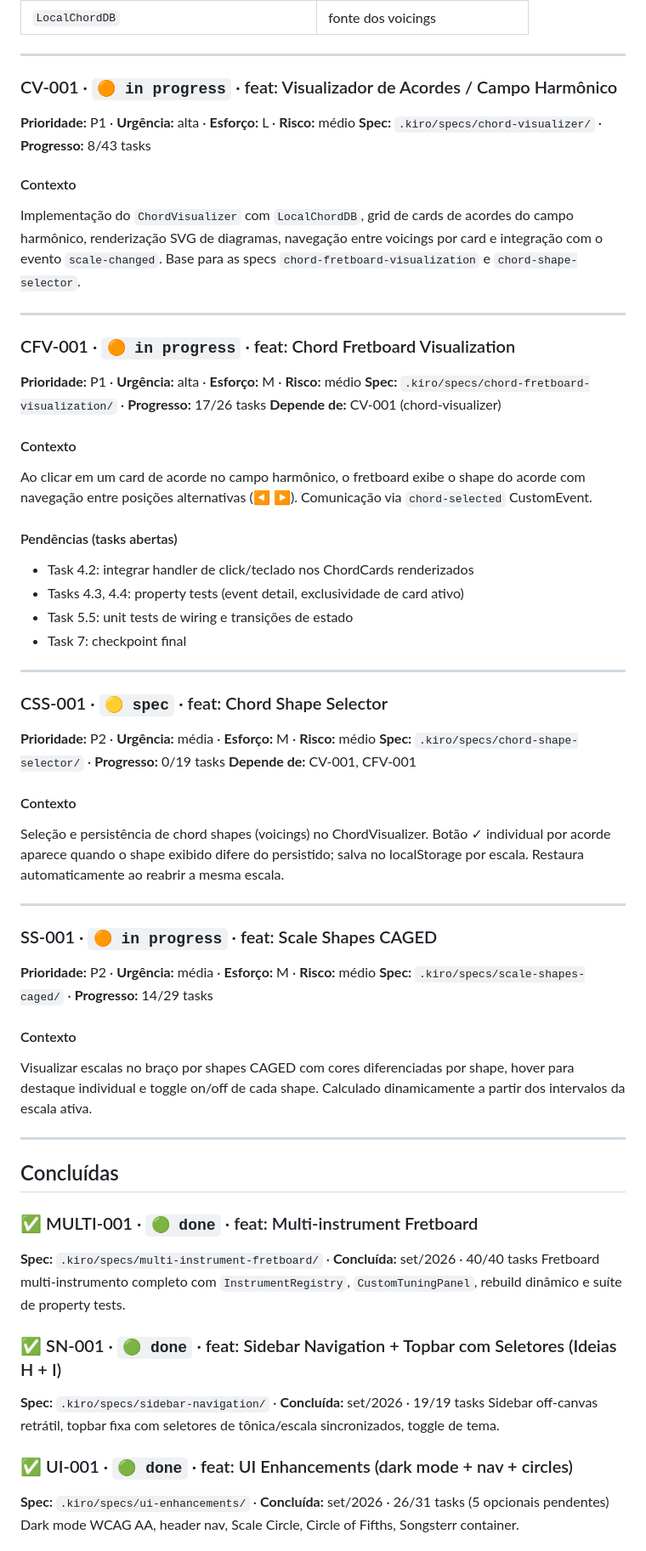
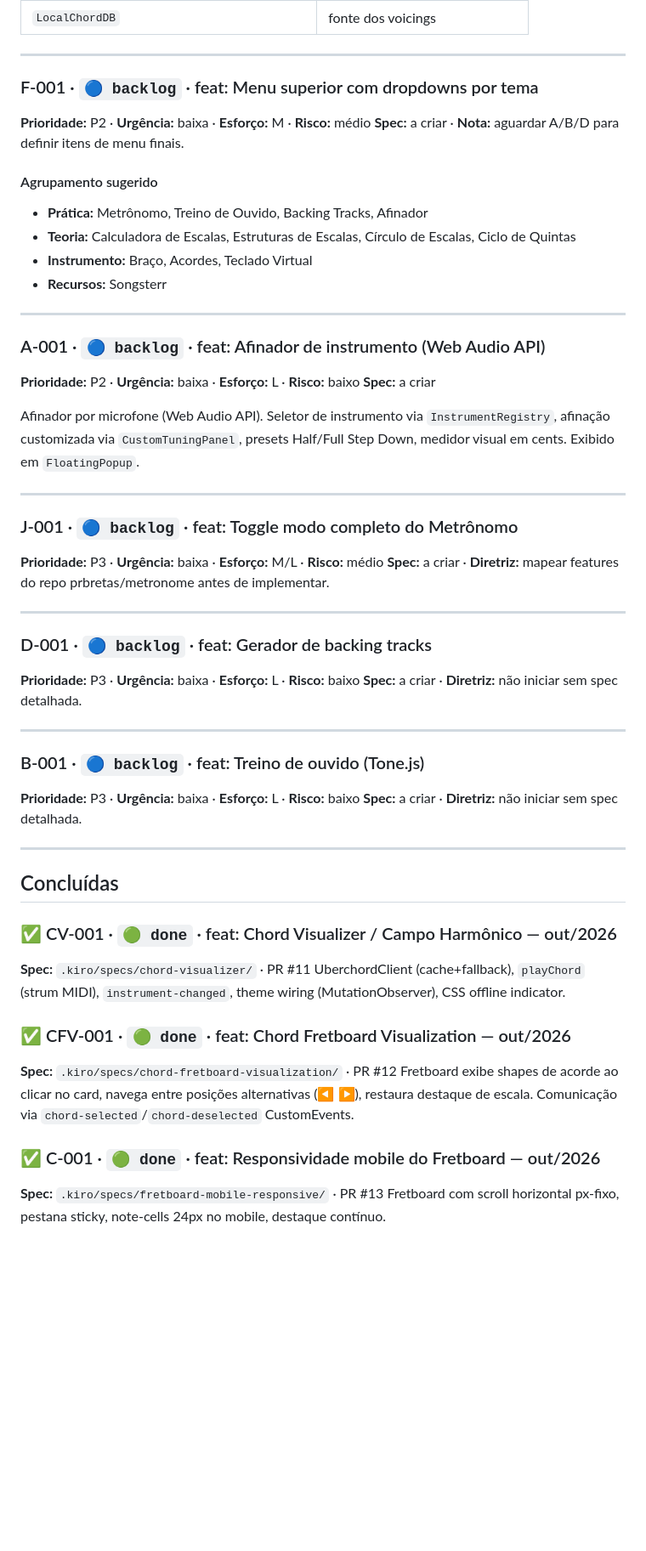
Before and after one commit to prbretas/musicpages, a Markdown page: docs/issues.md, the part around one of its changes. Shown at 85% size. GitHub-like rendering; blank space fills up the shorter version.

Commit message:
docs: atualiza issues.md e melhorias.md — CV-001, CFV-001, C-001, SS-001 concluidas

```diff
--- a/docs/issues.md
+++ b/docs/issues.md
@@ -198,77 +62,63 @@ reunindo hover-preview, navegação entre voicings e playback. Camada de UI que
 
 ---
 
-### CV-001 · `🟠 in progress` · feat: Visualizador de Acordes / Campo Harmônico
+### F-001 · `🔵 backlog` · feat: Menu superior com dropdowns por tema
 
-**Prioridade:** P1 · **Urgência:** alta · **Esforço:** L · **Risco:** médio
-**Spec:** `.kiro/specs/chord-visualizer/` · **Progresso:** 8/43 tasks
+**Prioridade:** P2 · **Urgência:** baixa · **Esforço:** M · **Risco:** médio
+**Spec:** a criar · **Nota:** aguardar A/B/D para definir itens de menu finais.
 
-#### Contexto
+#### Agrupamento sugerido
 
-Implementação do `ChordVisualizer` com `LocalChordDB`, grid de cards de acordes do campo
-harmônico, renderização SVG de diagramas, navegação entre voicings por card e integração com
-o evento `scale-changed`. Base para as specs `chord-fretboard-visualization` e `chord-shape-selector`.
+- **Prática:** Metrônomo, Treino de Ouvido, Backing Tracks, Afinador
+- **Teoria:** Calculadora de Escalas, Estruturas de Escalas, Círculo de Escalas, Ciclo de Quintas
+- **Instrumento:** Braço, Acordes, Teclado Virtual
+- **Recursos:** Songsterr
 
 ---
 
-### CFV-001 · `🟠 in progress` · feat: Chord Fretboard Visualization
+### A-001 · `🔵 backlog` · feat: Afinador de instrumento (Web Audio API)
 
-**Prioridade:** P1 · **Urgência:** alta · **Esforço:** M · **Risco:** médio
-**Spec:** `.kiro/specs/chord-fretboard-visualization/` · **Progresso:** 17/26 tasks
-**Depende de:** CV-001 (chord-visualizer)
+**Prioridade:** P2 · **Urgência:** baixa · **Esforço:** L · **Risco:** baixo
+**Spec:** a criar
 
-#### Contexto
-
-Ao clicar em um card de acorde no campo harmônico, o fretboard exibe o shape do acorde com
-navegação entre posições alternativas (◀ ▶). Comunicação via `chord-selected` CustomEvent.
-
-#### Pendências (tasks abertas)
-
-- Task 4.2: integrar handler de click/teclado nos ChordCards renderizados
-- Tasks 4.3, 4.4: property tests (event detail, exclusividade de card ativo)
-- Task 5.5: unit tests de wiring e transições de estado
-- Task 7: checkpoint final
+Afinador por microfone (Web Audio API). Seletor de instrumento via `InstrumentRegistry`,
+afinação customizada via `CustomTuningPanel`, presets Half/Full Step Down, medidor visual em cents.
+Exibido em `FloatingPopup`.
 
 ---
 
-### CSS-001 · `🟡 spec` · feat: Chord Shape Selector
+### J-001 · `🔵 backlog` · feat: Toggle modo completo do Metrônomo
 
-**Prioridade:** P2 · **Urgência:** média · **Esforço:** M · **Risco:** médio
-**Spec:** `.kiro/specs/chord-shape-selector/` · **Progresso:** 0/19 tasks
-**Depende de:** CV-001, CFV-001
-
-#### Contexto
-
-Seleção e persistência de chord shapes (voicings) no ChordVisualizer. Botão ✓ individual por
-acorde aparece quando o shape exibido difere do persistido; salva no localStorage por escala.
-Restaura automaticamente ao reabrir a mesma escala.
+**Prioridade:** P3 · **Urgência:** baixa · **Esforço:** M/L · **Risco:** médio
+**Spec:** a criar · **Diretriz:** mapear features do repo prbretas/metronome antes de implementar.
 
 ---
 
-### SS-001 · `🟠 in progress` · feat: Scale Shapes CAGED
+### D-001 · `🔵 backlog` · feat: Gerador de backing tracks
 
-**Prioridade:** P2 · **Urgência:** média · **Esforço:** M · **Risco:** médio
-**Spec:** `.kiro/specs/scale-shapes-caged/` · **Progresso:** 14/29 tasks
+**Prioridade:** P3 · **Urgência:** baixa · **Esforço:** L · **Risco:** baixo
+**Spec:** a criar · **Diretriz:** não iniciar sem spec detalhada.
 
-#### Contexto
+---
 
-Visualizar escalas no braço por shapes CAGED com cores diferenciadas por shape, hover para
-destaque individual e toggle on/off de cada shape. Calculado dinamicamente a partir dos intervalos
-da escala ativa.
+### B-001 · `🔵 backlog` · feat: Treino de ouvido (Tone.js)
+
+**Prioridade:** P3 · **Urgência:** baixa · **Esforço:** L · **Risco:** baixo
+**Spec:** a criar · **Diretriz:** não iniciar sem spec detalhada.
 
 ---
 
 ## Concluídas
 
-### ✅ MULTI-001 · `🟢 done` · feat: Multi-instrument Fretboard
-**Spec:** `.kiro/specs/multi-instrument-fretboard/` · **Concluída:** set/2026 · 40/40 tasks
-Fretboard multi-instrumento completo com `InstrumentRegistry`, `CustomTuningPanel`, rebuild dinâmico e suíte de property tests.
+### ✅ CV-001 · `🟢 done` · feat: Chord Visualizer / Campo Harmônico — out/2026
+**Spec:** `.kiro/specs/chord-visualizer/` · PR #11
+UberchordClient (cache+fallback), `playChord` (strum MIDI), `instrument-changed`, theme wiring (MutationObserver), CSS offline indicator.
 
-### ✅ SN-001 · `🟢 done` · feat: Sidebar Navigation + Topbar com Seletores (Ideias H + I)
-**Spec:** `.kiro/specs/sidebar-navigation/` · **Concluída:** set/2026 · 19/19 tasks
-Sidebar off-canvas retrátil, topbar fixa com seletores de tônica/escala sincronizados, toggle de tema.
+### ✅ CFV-001 · `🟢 done` · feat: Chord Fretboard Visualization — out/2026
+**Spec:** `.kiro/specs/chord-fretboard-visualization/` · PR #12
+Fretboard exibe shapes de acorde ao clicar no card, navega entre posições alternativas (◀ ▶), restaura destaque de escala. Comunicação via `chord-selected`/`chord-deselected` CustomEvents.
 
-### ✅ UI-001 · `🟢 done` · feat: UI Enhancements (dark mode + nav + circles)
-**Spec:** `.kiro/specs/ui-enhancements/` · **Concluída:** set/2026 · 26/31 tasks (5 opcionais pendentes)
-Dark mode WCAG AA, header nav, Scale Circle, Circle of Fifths, Songsterr container.
+### ✅ C-001 · `🟢 done` · feat: Responsividade mobile do Fretboard — out/2026
+**Spec:** `.kiro/specs/fretboard-mobile-responsive/` · PR #13
+Fretboard com scroll horizontal px-fixo, pestana sticky, note-cells 24px no mobile, destaque contínuo.
 
```
Also changed, not shown: other parts of docs/issues.md (+29 -152 lines), docs/melhorias.md (+10 -17 lines).
